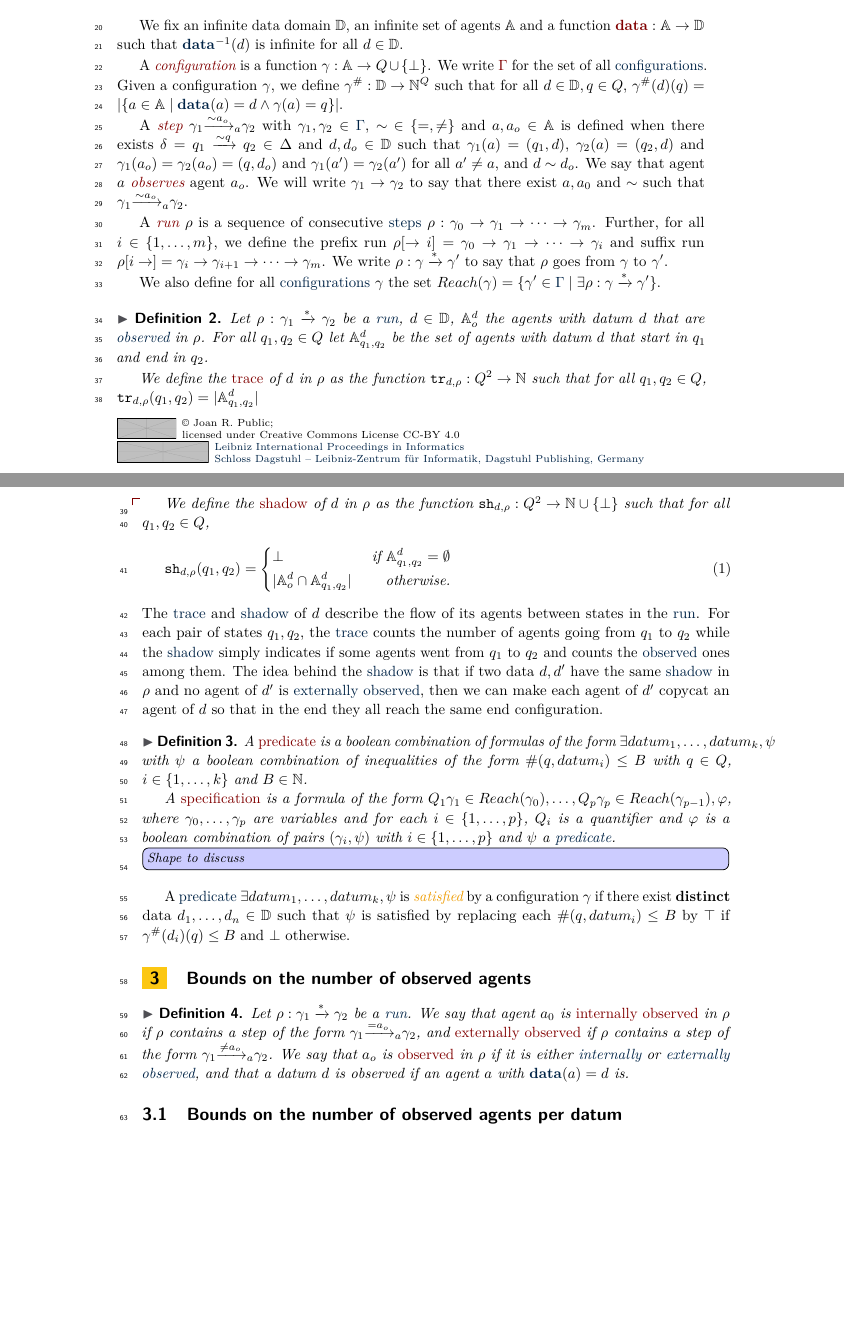
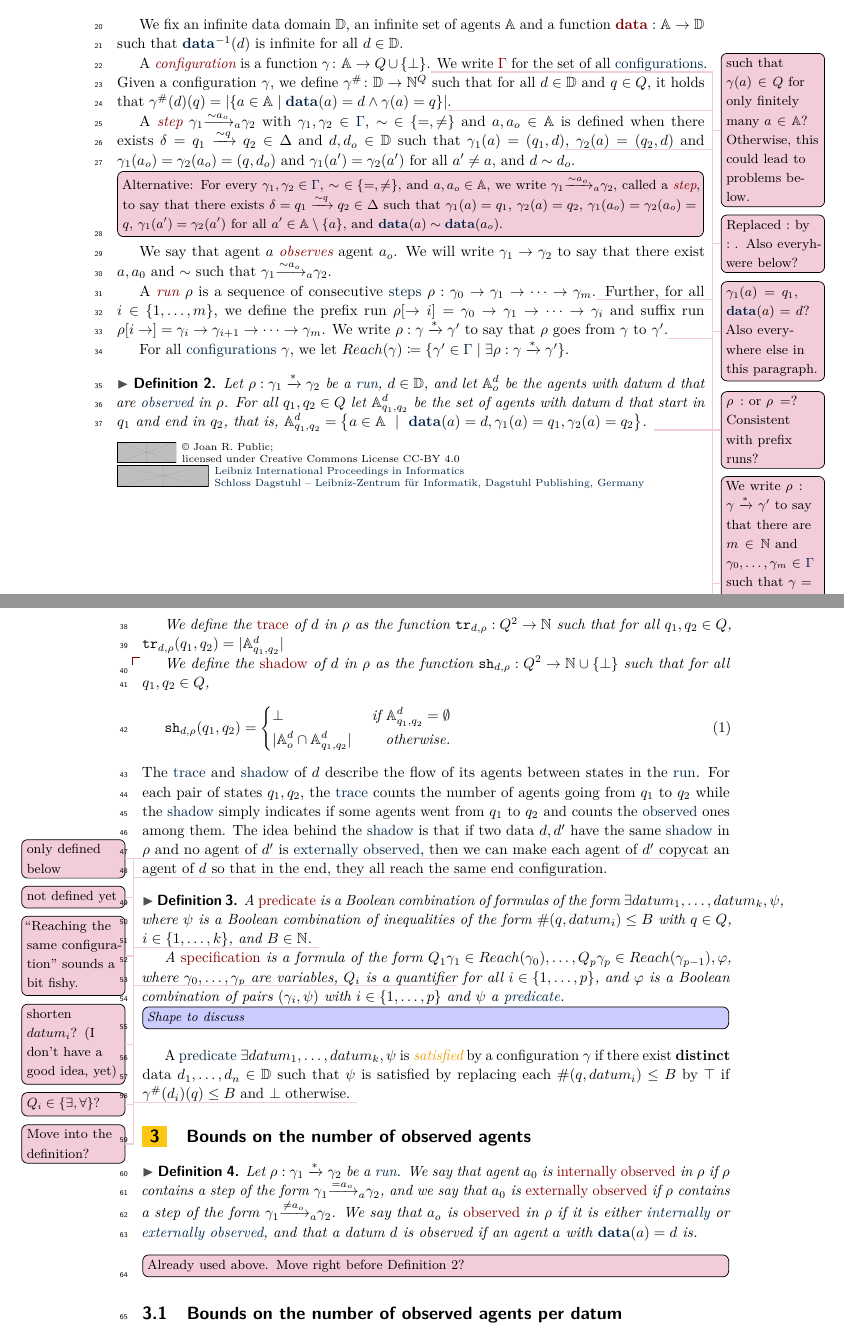
Before and after one commit to sankiesand/IOPPUD, a LaTeX paper (main.tex, which reads bounds-observed-agents.tex, definitions.tex): two parts of pages 1 and 2 of 6, joined at a grey line, cut so that both start at the same text, the shorter picture padded with empty space. Compiled offline with pdfLaTeX.

Commit message:
Work on definitions

```diff
--- a/bounds-observed-agents.tex
+++ b/bounds-observed-agents.tex
@@ -4,9 +4,10 @@
 
 \begin{definition}
 	Let $\run : \config_1 \xrightarrow{*} \config_2$ be a "run".
-	We say that agent $a_0$ is ""internally observed"" in $\run$ if $\run$ contains a step of the form $\config_1 \step{=}{a}{a_o} \config_2$, and ""externally observed"" if $\run$ contains a step of the form $\config_1 \step{\neq}{a}{a_o} \config_2$.
+	We say that agent $a_0$ is ""internally observed"" in $\run$ if $\run$ contains a step of the form $\config_1 \step{=}{a}{a_o} \config_2$, and we say that $a_0$ is ""externally observed"" if $\run$ contains a step of the form $\config_1 \step{\neq}{a}{a_o} \config_2$.
 	We say that $a_o$ is ""observed"" in $\run$ if it is either "internally" or "externally observed", and that a datum $d$ is observed if an agent $a$ with $\dataof(a) =d$ is.
 \end{definition}
+\steffenin{Already used above. Move right before Definition 2?}
 
 \subsection{Bounds on the number of observed agents per datum}
 
--- a/definitions.tex
+++ b/definitions.tex
@@ -16,21 +16,23 @@ We fix an infinite data domain $\Dataset$, an infinite set of agents $\Agentset$
 
 
 
-A ""configuration"" is a function $\config : \Agentset \to Q \cup \set{\bot}$. We write $\intro*\configset$ for the set of all "configurations". Given a configuration $\config$, we define $\counting{\config} : \Dataset \to \nats^Q$ such that for all $d \in \Dataset, q \in Q$, $\counting{\config}(d)(q) = \size{\set{a \in \Agentset \mid \dataof(a) = d \land \config(a) =q}}$.
+A ""configuration"" is a function $\config \colon \Agentset \to Q \cup \set{\bot}$.\steffen{such that $\config(a) \in Q$ for only finitely many $a \in \Agentset$? Otherwise, this could lead to problems below.} We write $\intro*\configset$ for the set of all "configurations". Given a configuration $\config$, we define $\counting{\config} \colon \Dataset \to \nats^Q$ such that for all $d \in \Dataset$ and $q \in Q$, it holds that $\counting{\config}(d)(q) = \size{\set{a \in \Agentset \mid \dataof(a) = d \land \config(a) =q}}$\steffen{Replaced $:$ by $\colon$. Also everyhwere below?}.
 
 
-A ""step"" $\config_1 \step{\sim}{a}{a_o} \config_2$ with $\config_1, \config_2 \in \configset$, $\sim~ \in \set{=, \neq}$ and $a, a_o \in \Agentset$ is defined when there exists  $\delta = q_1 \trans{q}{\sim} q_2 \in \Delta$ and $d, d_o \in \Dataset$ such that $\config_1(a) = (q_1, d)$, $\config_2(a) = (q_2, d)$ and $\config_1(a_o) = \config_2(a_o) = (q, d_o)$ and $\config_1(a') = \config_2(a')$ for all $a' \neq a$, and $d \sim d_o$.
+A ""step"" $\config_1 \step{\sim}{a}{a_o} \config_2$ with $\config_1, \config_2 \in \configset$, $\sim~ \in \set{=, \neq}$ and $a, a_o \in \Agentset$ is defined when there exists  $\delta = q_1 \trans{q}{\sim} q_2 \in \Delta$ and $d, d_o \in \Dataset$ such that $\config_1(a) = (q_1, d)$\steffen{$\config_1(a) = q_1$, $\dataof(a) = d$? Also everywhere else in this paragraph.}, $\config_2(a) = (q_2, d)$ and $\config_1(a_o) = \config_2(a_o) = (q, d_o)$ and $\config_1(a') = \config_2(a')$ for all $a' \neq a$, and $d \sim d_o$.
+\steffenin{Alternative: For every $\config_1, \config_2 \in \configset$, $\sim~ \in \set{=, \neq}$, and $a, a_o \in \Agentset$, we write $\config_1 \step{\sim}{a}{a_o} \config_2$, called a ""step"", to say that there exists $\delta = q_1 \trans{q}{\sim} q_2 \in \Delta$ such that $\config_1(a) = q_1$, $\config_2(a) = q_2$, $\config_1(a_o) = \config_2(a_o) = q$, $\config_1(a') = \config_2(a')$ for all $a' \in \Agentset \setminus \{a\}$, and $\dataof(a) \sim \dataof(a_o)$.}
 We say that agent $a$ ""observes"" agent $a_o$.
 We will write $\config_1 \to \config_2$ to say that there exist $a, a_0$ and $\sim$ such that $\config_1 \step{\sim}{a}{a_o} \config_2$.
 
-A ""run"" $\run$ is a sequence of consecutive "steps" $\run: \config_0 \to \config_1 \to \cdots \to  \config_m$.
-Further, for all $i \in \nset{1}{m}$, we define the prefix run $\prefixrun{\run}{i} = \config_0 \to \config_1 \to \cdots \to  \config_i$ and suffix run $\suffixrun{\run}{i} = \config_i \to \config_{i+1} \to \cdots \to  \config_m$. We write $\run : \config \xrightarrow{*} \config'$ to say that $\run$ goes from $\config$ to $\config'$.
+A ""run"" $\run$ is a sequence of consecutive "steps" $\run: \config_0 \to \config_1 \to \cdots \to  \config_m$.\steffen{$\run:$ or $\run =$? Consistent with prefix runs?}
+Further, for all $i \in \nset{1}{m}$, we define the prefix run $\prefixrun{\run}{i} = \config_0 \to \config_1 \to \cdots \to  \config_i$ and suffix run $\suffixrun{\run}{i} = \config_i \to \config_{i+1} \to \cdots \to  \config_m$. We write $\run : \config \xrightarrow{*} \config'$ to say that $\run$ goes from $\config$ to $\config'$.\steffen{We write $\run : \config \xrightarrow{*} \config'$ to say that there are $m \in \nats$ and $\config_0, \dots, \config_m \in \configset$ such that $\config = \config_0$, $\config' = \config_m$, and $\run: \config_0 \to \config_1 \to \cdots \to \config_m$? (or $\run = \dots$?)}
 
-We also define for all "configurations" $\config$ the set $\Reach(\config) = \set{\config' \in \configset \mid \exists \run : \config \xrightarrow{*} \config'}$.
+For all "configurations" $\config$, we let $\Reach(\config) \coloneqq \set{\config' \in \configset \mid \exists \run : \config \xrightarrow{*} \config'}$.
 
 
 \begin{definition}
-	Let $\run : \config_1 \xrightarrow{*} \config_2$ be a "run", $d\in \Dataset$, $\Agentset^d_o$ the agents with datum $d$ that are "observed" in $\run$. For all $q_1, q_2 \in Q$ let $\Agentset^d_{q_1, q_2}$ be the set of agents with datum $d$ that start in $q_1$ and end in $q_2$.
+	Let $\run : \config_1 \xrightarrow{*} \config_2$ be a "run", $d\in \Dataset$, and let $\Agentset^d_o$ be the agents with datum $d$ that are "observed" in $\run$. For all $q_1, q_2 \in Q$ let $\Agentset^d_{q_1, q_2}$ be the set of agents with datum $d$ that start in $q_1$ and end in $q_2$, that is, $\Agentset^d_{q_1, q_2} = \bigl\{a \in \Agentset \ \mid \ \dataof(a) = d, \config_1(a) = q_1, \config_2(a) = q_2\bigr\}$.
+	\steffen{Below, we use the definitions for different runs. Include $\run$ in the notation somewhere? Maybe $\Agentset^{\rho, d}_{q_1, q_2}$}
 
 	We define the ""trace"" of $d$ in $\run$ as the function $\trace{d}{\run} : Q^2 \to \nats$ such that for all $q_1, q_2 \in Q$,	$\trace{d}{\run}(q_1, q_2) = \size{\Agentset^d_{q_1, q_2}}$
 
@@ -48,15 +50,17 @@ We also define for all "configurations" $\config$ the set $\Reach(\config) = \se
 \end{definition}
 %
 The "trace" and "shadow" of $d$ describe the flow of its agents between states in the "run". For each pair of states $q_1, q_2$, the "trace" counts the number of agents going from $q_1$ to $q_2$ while
-the "shadow" simply indicates if some agents went from $q_1$ to $q_2$ and counts the "observed" ones among them. The idea behind the "shadow" is that if two data $d, d'$ have the same "shadow" in $\run$ and no agent of $d'$ is "externally observed", then we can make each agent of $d'$ copycat an agent of $d$ so that in the end they all reach the same end configuration.
+the "shadow" simply indicates if some agents went from $q_1$ to $q_2$ and counts the "observed" ones among them. The idea behind the "shadow" is that if two data $d, d'$ have the same "shadow" in $\run$ and no agent of $d'$ is "externally observed"\steffen{only defined below}, then we can make each agent of $d'$ copycat\steffen{not defined yet} an agent of $d$ so that in the end, they all reach the same end configuration\steffen{“Reaching the same configuration” sounds a bit fishy.}.
 
 
 \begin{definition}
-	A ""predicate"" is a boolean combination of formulas of the form $\exists datum_1, \ldots, datum_k, \psi$ with $\psi$ a boolean combination of inequalities of the form $\#(q,datum_i) \leq B$ with $q\in Q$, $i \in \nset{1}{k}$ and $B \in \nats$.
+	A ""predicate"" is a Boolean combination of formulas of the form $\exists datum_1, \ldots, datum_k, \psi$, where $\psi$ is a Boolean combination of inequalities of the form $\#(q,datum_i) \leq B$ with $q\in Q$, $i \in \nset{1}{k}$, and $B \in \nats$.
+	\steffen{shorten $datum_i$? (I don't have a good idea, yet)}
 
-	A ""specification"" is a formula of the form $Q_1 \config_1  \in \Reach(\config_0), \ldots, Q_p \config_p \in \Reach(\config_{p-1}), \phi$, where $\config_0, \ldots, \config_{p}$ are variables and for each $i \in \nset{1}{p}$, $Q_i$ is a quantifier and $\phi$ is a boolean combination of pairs $(\config_i, \psi)$ with $i \in \nset{1}{p}$ and $\psi$ a "predicate".
+	A ""specification"" is a formula of the form $Q_1 \config_1  \in \Reach(\config_0), \ldots, Q_p \config_p \in \Reach(\config_{p-1}), \phi$, where $\config_0, \ldots, \config_{p}$ are variables, $Q_i$ is a quantifier\steffen{$Q_i \in \{\exists,\forall\}$?} for all $i \in \nset{1}{p}$, and $\phi$ is a Boolean combination of pairs $(\config_i, \psi)$ with $i \in \nset{1}{p}$ and $\psi$ a "predicate".
 
 	\cortoin{Shape to discuss}
 \end{definition}
 
 A "predicate" $\exists datum_1, \ldots, datum_k, \psi$ is ""satisfied"" by a configuration $\config$ if there exist \textbf{distinct} data $d_1, \ldots, d_n \in \Dataset$ such that $\psi$ is satisfied by replacing each $\#(q,datum_i) \leq B$ by $\top$ if $\counting{\config}(d_i)(q) \leq B$ and $\bot$ otherwise.
+\steffen{Move into the definition?}
--- a/main.tex
+++ b/main.tex
@@ -96,6 +96,9 @@
 \newcommand{\chanain}[1]{\todo[color=green!20,inline]{\small #1}}
 \newcommand{\chana}[1]{\todo[color=green!20]{\small #1}}
 
+\newcommand{\steffenin}[1]{\todo[color=purple!20,inline]{\small #1}}
+\newcommand{\steffen}[1]{\todo[color=purple!20]{\small #1}}
+
 \newif\ifproofs
 \proofstrue
 
```
